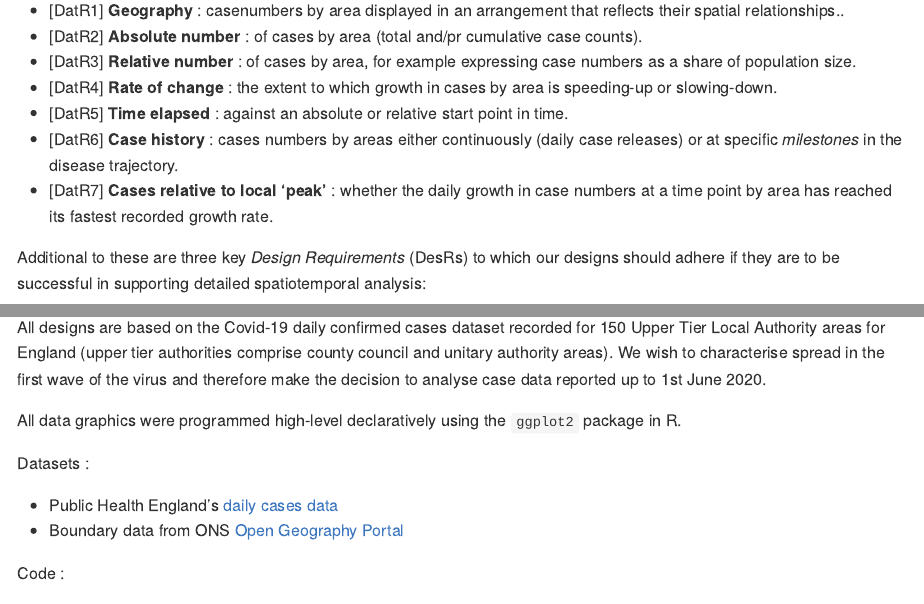
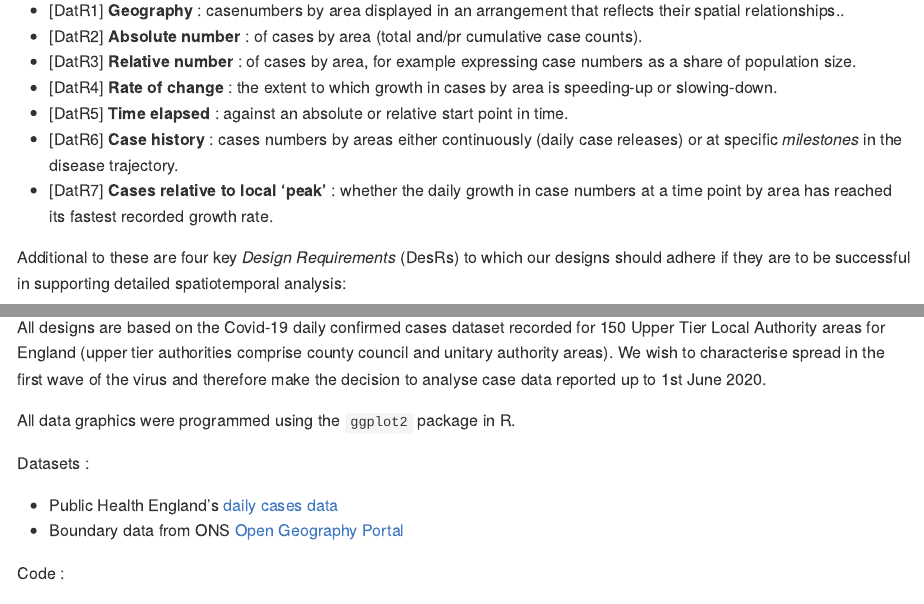
Before and after one commit to rogerbeecham/covid-19-datavis, an R Markdown document (index.Rmd): the page in a window 1100 px wide, from 500 px down, and a second part further down, joined at a grey line. The pictures show the output file index.md that the author committed with the source, drawn offline in the style of GitHub.

Commit message:
Typo fix.

```diff
--- a/index.Rmd
+++ b/index.Rmd
@@ -18,7 +18,7 @@ In this work we continue the _glyphmap_ approach to representing the Covid-19 ca
 * [DatR6] **Case history** : cases numbers by areas either continuously (daily case releases) or at specific _milestones_ in the disease trajectory.
 * [DatR7] **Cases relative to local 'peak'** : whether the daily growth in case numbers at a time point by area has reached its fastest recorded growth rate.
 
-Additional to these are three key _Design Requirements_ (DesRs) to which our designs should adhere if they are to be successful in supporting detailed spatiotemporal analysis:
+Additional to these are four key _Design Requirements_ (DesRs) to which our designs should adhere if they are to be successful in supporting detailed spatiotemporal analysis:
 
 * [DesR1] **Concurrent** -- all data items must be shown simultaneously to support comparison, exploration and other synoptic tasks.
 * [DatR2] **Discernible** -- all marks must be discernible (with limited or manageable occlusion).
@@ -32,7 +32,7 @@ This document and repo provides supplementary material to our paper, currently u
 
 All designs are based on the Covid-19 daily confirmed cases dataset recorded for 150 Upper Tier Local Authority areas for England (upper tier authorities comprise county council and unitary authority areas). We wish to characterise spread in the first wave of the virus and therefore make the decision to analyse case data reported up to 1st June 2020.
 
-All data graphics were programmed high-level declaratively using the `ggplot2`  package in R.
+All data graphics were programmed using the `ggplot2`  package in R.
 
 Datasets :
 
```
Also changed, not shown: index.md.
